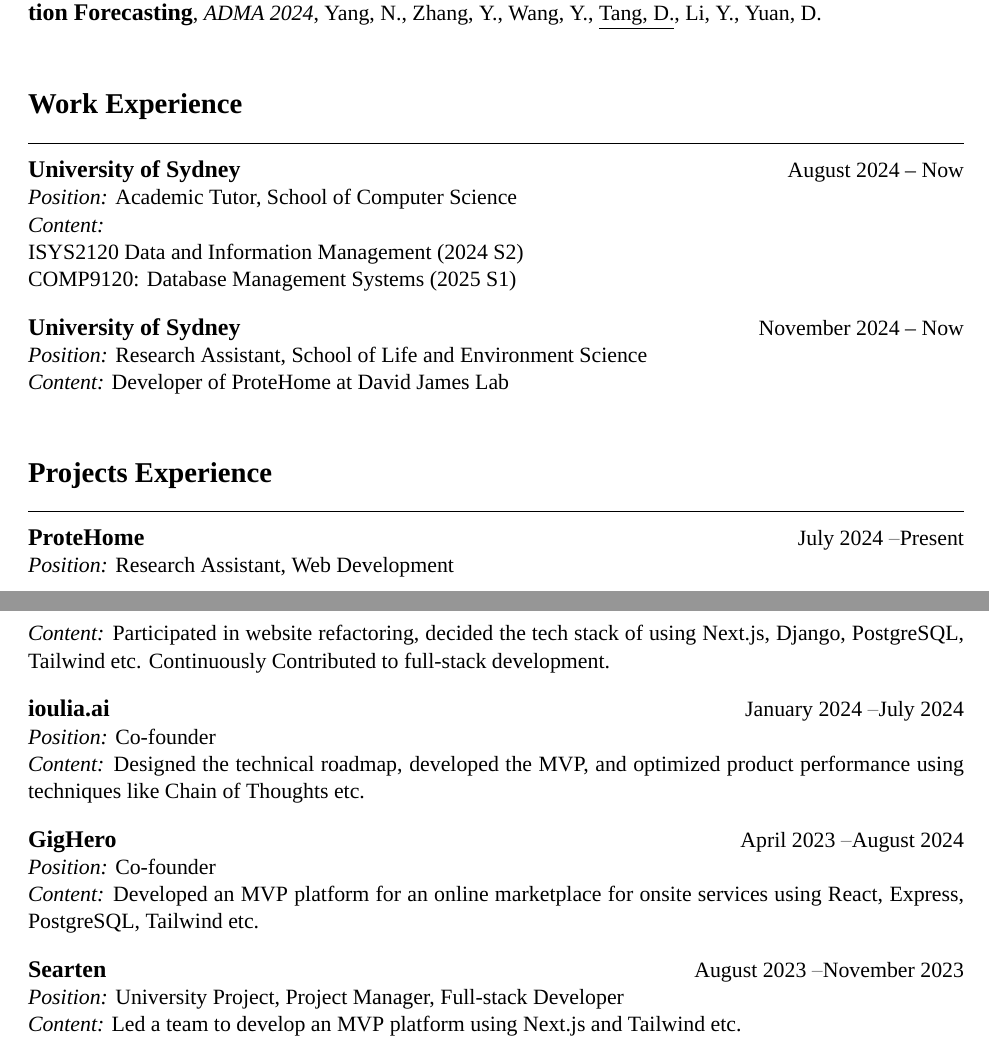
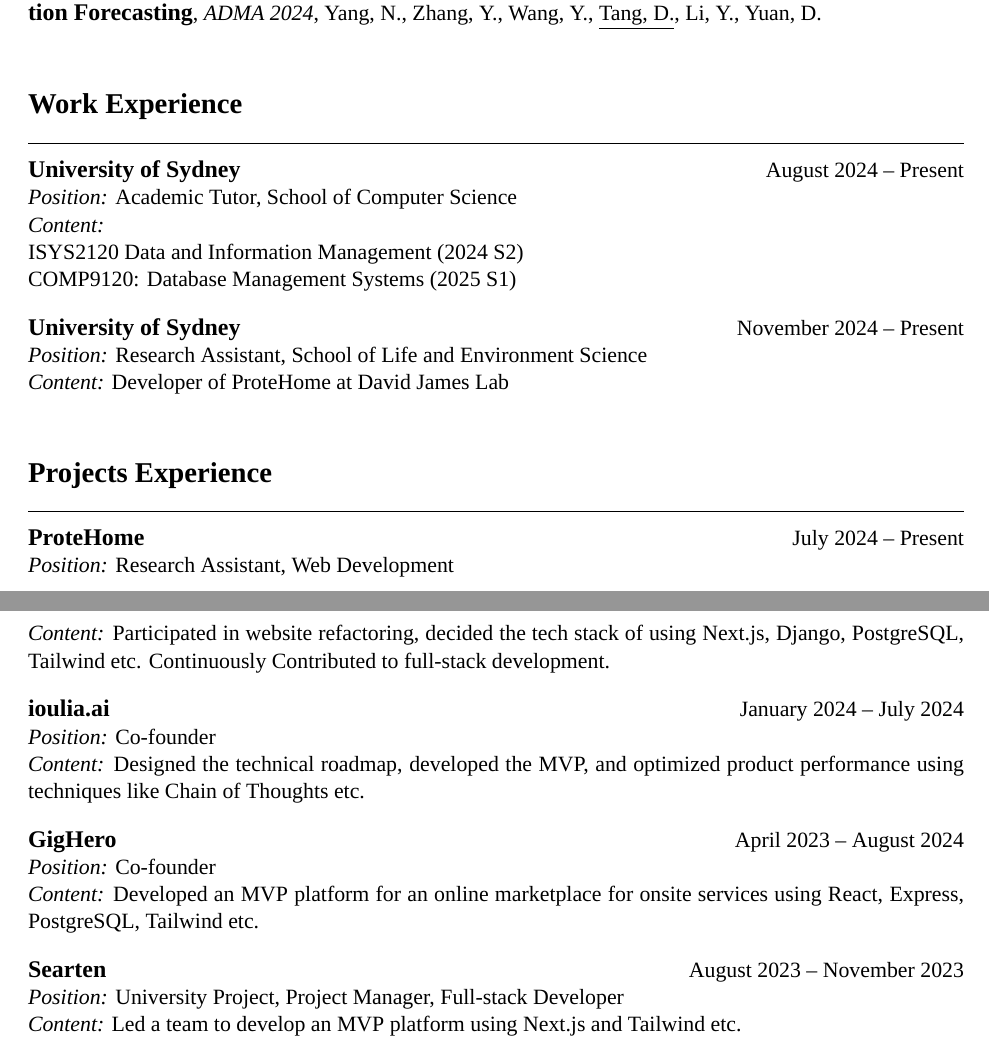
Before and after one commit to DahaoTang/cv-latex, a LaTeX CV (cv_english.tex): two parts of pages 1 and 2 of 2, joined at a grey line, cut so that both start at the same text. Compiled offline with XeLaTeX; a missing font is replaced by an installed copy or a similar font.

Commit message:
date fix

```diff
--- a/cv_english.tex
+++ b/cv_english.tex
@@ -60,14 +60,14 @@
 % Work Experience
 % =============================
 \CVSection{Work Experience}
-\ExperienceEntryEN{University of Sydney}{August 2024 -- Now}
+\ExperienceEntryEN{University of Sydney}{August 2024 -- Present}
 {Academic Tutor, School of Computer Science}
 {\\
 ISYS2120 Data and Information Management (2024 S2) \\
 COMP9120: Database Management Systems (2025 S1)
 }
 
-\ExperienceEntryEN{University of Sydney}{November 2024 -- Now}
+\ExperienceEntryEN{University of Sydney}{November 2024 -- Present}
 {Research Assistant, School of Life and Environment Science}
 {Developer of ProteHome at David James Lab}
 
@@ -76,19 +76,19 @@
 % Projects
 % =============================
 \CVSection{Projects Experience}
-\ExperienceEntryEN{ProteHome}{July 2024 – Present}
+\ExperienceEntryEN{ProteHome}{July 2024 -- Present}
 {Research Assistant, Web Development}
 {Participated in website refactoring, decided the tech stack of using Next.js, Django, PostgreSQL, Tailwind etc. Continuously Contributed to full-stack development.}
 
-\ExperienceEntryEN{ioulia.ai}{January 2024 – July 2024}
+\ExperienceEntryEN{ioulia.ai}{January 2024 -- July 2024}
 {Co-founder}
 {Designed the technical roadmap, developed the MVP, and optimized product performance using techniques like Chain of Thoughts etc.}
 
-\ExperienceEntryEN{GigHero}{April 2023 – August 2024}
+\ExperienceEntryEN{GigHero}{April 2023 -- August 2024}
 {Co-founder}
 {Developed an MVP platform for an online marketplace for onsite services using React, Express, PostgreSQL, Tailwind etc.}
 
-\ExperienceEntryEN{Searten}{August 2023 – November 2023}
+\ExperienceEntryEN{Searten}{August 2023 -- November 2023}
 {University Project, Project Manager, Full-stack Developer}
 {Led a team to develop an MVP platform using Next.js and Tailwind etc.}
 
```
Also changed, not shown: cv_english.pdf.
